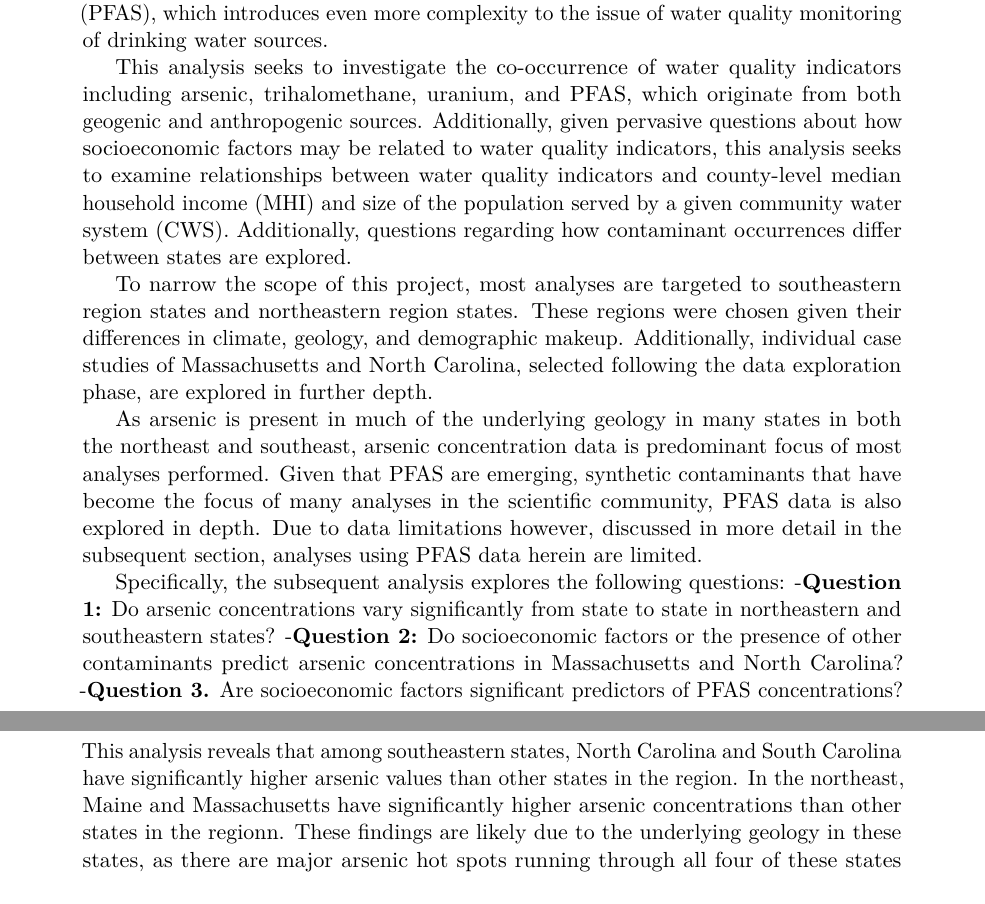
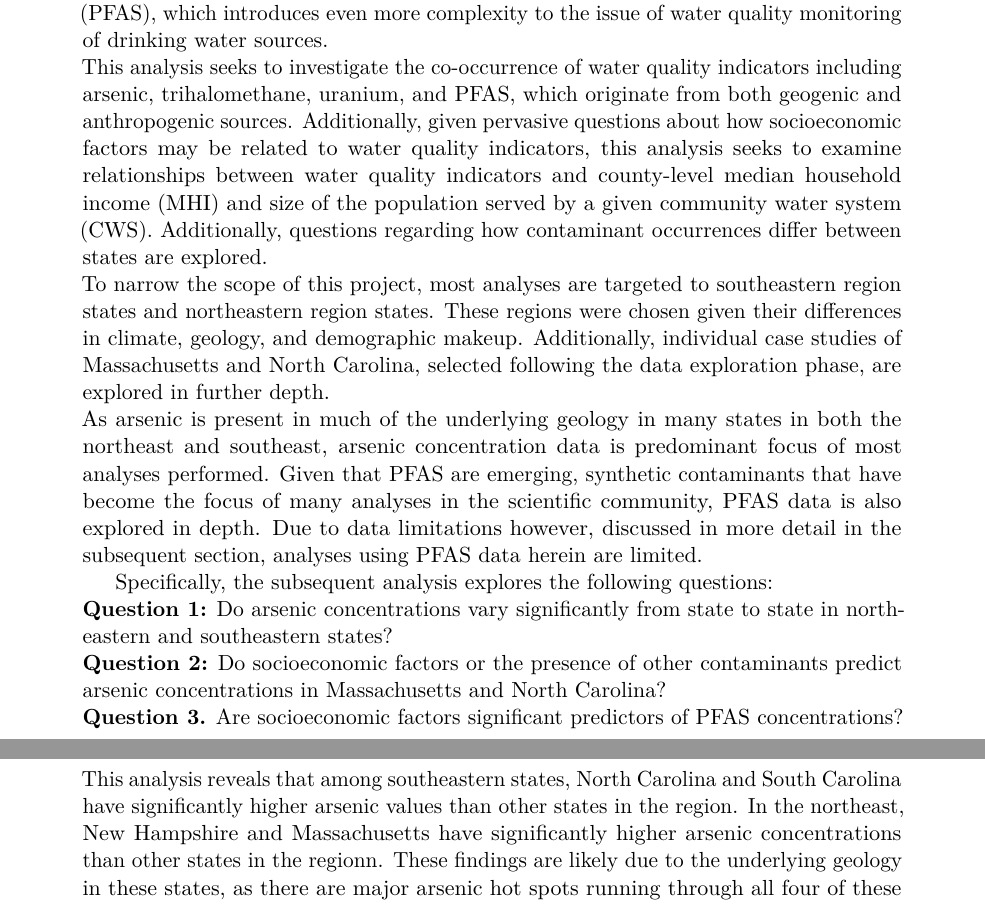
Before and after one commit to rachel-gonsenhauser/Final_Project_Environmental_Data_Analytics, a LaTeX document (Code/Project_Template.tex): two parts of pages 6 and 21 of 23, joined at a grey line, cut so that both start at the same text. Compiled offline with pdfLaTeX.

Commit message:
Making formatting edits to project report template.

```diff
--- a/Code/Project_Template.tex
+++ b/Code/Project_Template.tex
@@ -137,15 +136,13 @@ to water quality indicators, this analysis seeks to examine
 relationships between water quality indicators and county-level median
 household income (MHI) and size of the population served by a given
 community water system (CWS). Additionally, questions regarding how
-contaminant occurrences differ between states are explored.
-
+contaminant occurrences differ between states are explored.\\
 To narrow the scope of this project, most analyses are targeted to
 southeastern region states and northeastern region states. These regions
 were chosen given their differences in climate, geology, and demographic
 makeup. Additionally, individual case studies of Massachusetts and North
 Carolina, selected following the data exploration phase, are explored in
-further depth.
-
+further depth.\\
 As arsenic is present in much of the underlying geology in many states
 in both the northeast and southeast, arsenic concentration data is
 predominant focus of most analyses performed. Given that PFAS are
@@ -154,13 +151,15 @@ analyses in the scientific community, PFAS data is also explored in
 depth. Due to data limitations however, discussed in more detail in the
 subsequent section, analyses using PFAS data herein are limited.
 
-Specifically, the subsequent analysis explores the following questions:
--\textbf{Question 1:} Do arsenic concentrations vary significantly from
-state to state in northeastern and southeastern states?
--\textbf{Question 2:} Do socioeconomic factors or the presence of other
+Specifically, the subsequent analysis explores the following
+questions:\\
+\textbf{Question 1:} Do arsenic concentrations vary significantly from
+state to state in northeastern and southeastern states?\\
+\textbf{Question 2:} Do socioeconomic factors or the presence of other
 contaminants predict arsenic concentrations in Massachusetts and North
-Carolina? -\textbf{Question 3.} Are socioeconomic factors significant
-predictors of PFAS concentrations?
+Carolina?\\
+\textbf{Question 3.} Are socioeconomic factors significant predictors of
+PFAS concentrations?
 
 \newpage
 
@@ -670,9 +666,9 @@ observations were deleted when ANOVA was run).
 
 This analysis reveals that among southeastern states, North Carolina and
 South Carolina have significantly higher arsenic values than other
-states in the region. In the northeast, Maine and Massachusetts have
-significantly higher arsenic concentrations than other states in the
-regionn. These findings are likely due to the underlying geology in
+states in the region. In the northeast, New Hampshire and Massachusetts
+have significantly higher arsenic concentrations than other states in
+the regionn. These findings are likely due to the underlying geology in
 these states, as there are major arsenic hot spots running through all
 four of these states (Figure 14).
 
```
Also changed, not shown: Code/Project_Template.pdf, Code/Project_Template_files/figure-latex/figs-1.pdf, Code/Project_Template_files/figure-latex/figs10-1.pdf, Code/Project_Template_files/figure-latex/figs11-1.pdf, Code/Project_Template_files/figure-latex/figs12-1.pdf, Code/Project_Template_files/figure-latex/figs13-1.pdf, Code/Project_Template_files/figure-latex/figs2-1.pdf, Code/Project_Template_files/figure-latex/figs3-1.pdf, Code/Project_Template_files/figure-latex/figs4-1.pdf, Code/Project_Template_files/figure-latex/figs5-1.pdf, Code/Project_Template_files/figure-latex/figs6-1.pdf, Code/Project_Template_files/figure-latex/figs7-1.pdf, Code/Project_Template_files/figure-latex/figs8-1.pdf, Code/Project_Template_files/figure-latex/figs9-1.pdf, 7 more files, 3 other files.
